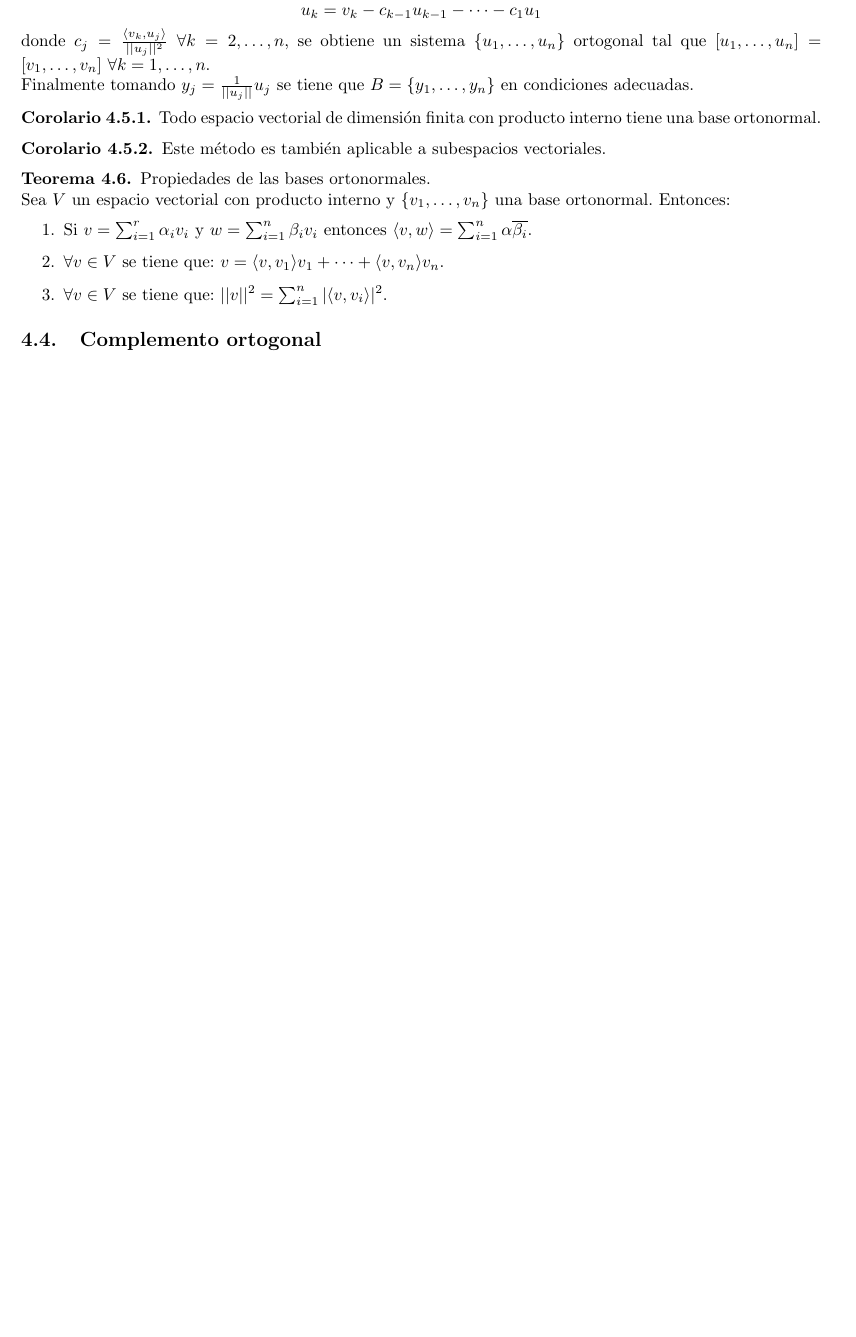
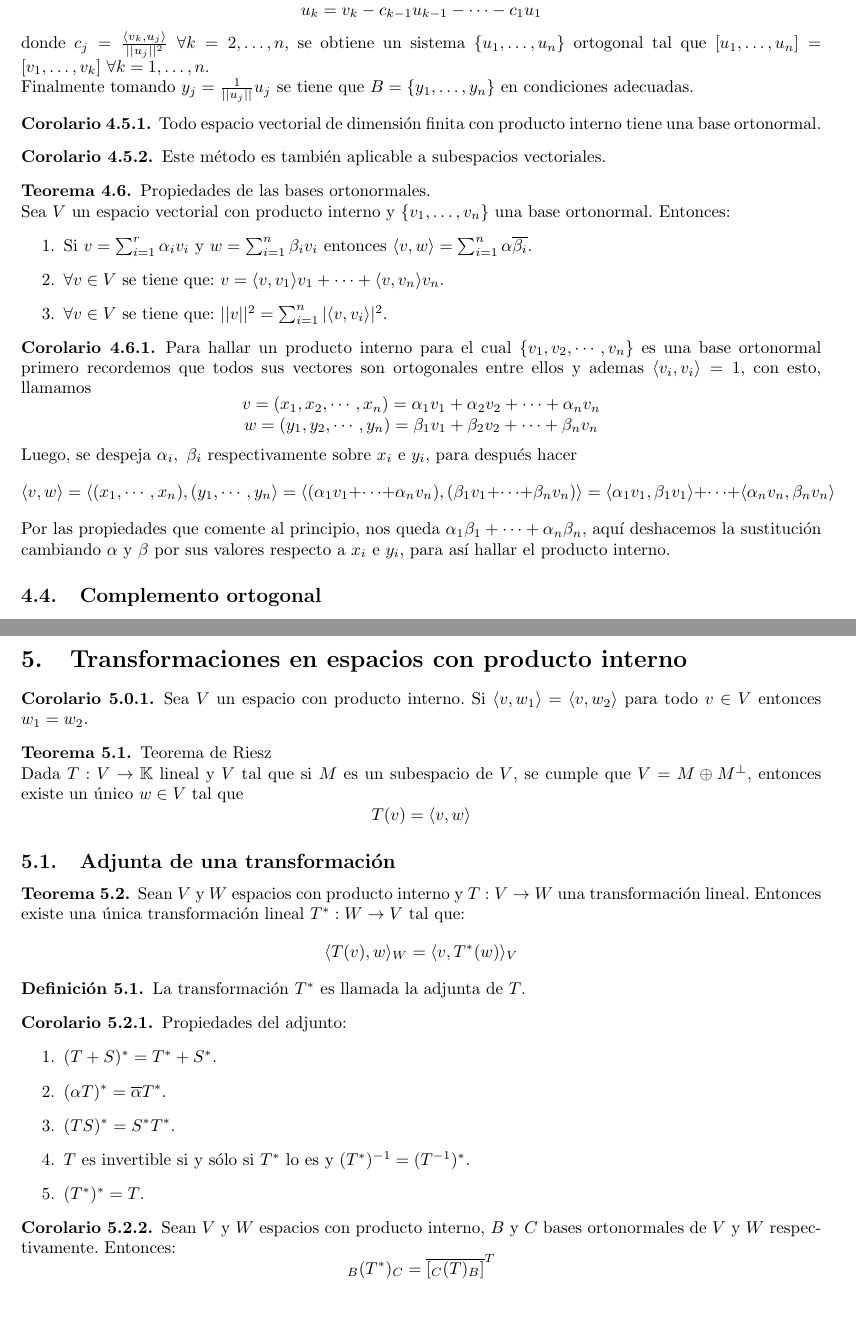
Before and after one commit to SantiagoSierra62/Resumenes, a LaTeX document (GAL2.tex): part of page 16 of 17 before the commit and two parts of pages 16 and 18 of 18 after it, the two joined at a grey line, cut so that both start at the same text, the shorter picture padded with empty space. Compiled offline with pdfLaTeX.

Commit message:
GAL2.tex

```diff
--- a/GAL2.tex
+++ b/GAL2.tex
@@ -618,7 +618,7 @@ Esta definición coincide con la ortogonalidad en el espacio ordinario, trabajan
 	\underline{Método:}
 	\\Tomamos $u_1=v_1$, entonces $[v_1]=[u_1]$.
 	\\Sea $u_2=v_2-cu_1$ donde $$c=\frac{\langle v_2,u_1 \rangle}{||u_1||^2}$$
-	\\Generalizando decimos que $$u_k=v_k-c_{k-1}u_{k-1}-\dots-c_1u_1$$ donde $c_j=\frac{\langle v_k,u_j \rangle}{||u_j||^2}\ \forall k=2,\dots,n$, se obtiene un sistema $\{u_1,\dots,u_n\}$ ortogonal tal que $[u_1,\dots,u_n]=[v_1,\dots,v_n]\ \forall k=1,\dots,n$.
+	\\Generalizando decimos que $$u_k=v_k-c_{k-1}u_{k-1}-\dots-c_1u_1$$ donde $c_j=\frac{\langle v_k,u_j \rangle}{||u_j||^2}\ \forall k=2,\dots,n$, se obtiene un sistema $\{u_1,\dots,u_n\}$ ortogonal tal que $[u_1,\dots,u_n]=[v_1,\dots,v_k]\ \forall k=1,\dots,n$.
 	\\Finalmente tomando $y_j=\frac{1}{||u_j||}u_j$ se tiene que $B=\{y_1,\dots,y_n\}$ en condiciones adecuadas.
 \end{theorem}
 \begin{corollary}
@@ -635,6 +635,15 @@ Esta definición coincide con la ortogonalidad en el espacio ordinario, trabajan
 		\item $\forall v\in V$ se tiene que: $||v||^2=\sum_{i=1}^{n} |\langle v,v_i \rangle|^2$.
 	\end{enumerate}
 \end{theorem}
+\begin{corollary}
+    Para hallar un producto interno para el cual $\{v_1,v_2,\cdots,v_n\}$ es una base ortonormal primero recordemos que todos sus vectores son ortogonales entre ellos y ademas $\langle v_i,v_i\rangle=1$, con esto, llamamos
+    $$\begin{matrix}
+v=( x_{1} ,x_{2} ,\cdots ,x_{n}) =\alpha _{1} v_{1} +\alpha _{2} v_{2} +\cdots +\alpha _{n} v_{n}\\
+w=( y_{1} ,y_{2} ,\cdots ,y_{n}) =\beta _{1} v_{1} +\beta _{2} v_{2} +\cdots +\beta _{n} v_{n}
+\end{matrix}$$
+Luego, se despeja $\alpha_i,\ \beta_i$ respectivamente sobre $x_i$ e $y_i$, para después hacer $$\langle v,w\rangle=\langle (x_1,\cdots,x_n),(y_1,\cdots,y_n\rangle=\langle(\alpha_1v_1+\cdots+\alpha_nv_n),(\beta_1v_1+\cdots+\beta_nv_n)\rangle=\langle\alpha_1v_1,\beta_1v_1\rangle+\cdots+\langle\alpha_nv_n,\beta_nv_n\rangle$$
+Por las propiedades que comente al principio, nos queda $\alpha_1\beta_1+\cdots+\alpha_n\beta_n$, aquí deshacemos la sustitución cambiando $\alpha$ y $\beta$ por sus valores respecto a $x_i$ e $y_i$, para así hallar el producto interno.
+\end{corollary}
 \subsection{Complemento ortogonal}
 \begin{definition}
     Sea $V$ un espacio vectorial con producto interno, si $S\subset V$. Llamamos complemento ortogonal de $S$ al conjunto $$\begin{array}{ c l }
@@ -699,5 +708,32 @@ Sea $V$ un espacio vectorial con producto interno, $S$ un subespacio tal que $V=
         \item $P_S(v)||\le ||v||$.
         \item $\langle v,P_S(v)\rangle = ||P_S(v)||^2\ \forall v\in V$.
     \end{enumerate}
+\end{corollary}\newpage
+\section{Transformaciones en espacios con producto interno}
+\begin{corollary}
+    Sea $V$ un espacio con producto interno. Si $\langle v,w_1\rangle=\langle v,w_2\rangle$ para todo $v\in V$ entonces $w_1=w_2$.
+\end{corollary}
+\begin{theorem}{Teorema de Riesz}
+    \\Dada $T:V\to\mathbb{K}$ lineal y $V$ tal que si $M$ es un subespacio de $V$, se cumple que $V=M\oplus M^\bot$, entonces existe un único $w\in V$ tal que $$T(v)=\langle v,w\rangle$$
+\end{theorem}
+\subsection{Adjunta de una transformación}
+\begin{theorem}
+    Sean $V$ y $W$ espacios con producto interno y $T:V\to W$ una transformación lineal. Entonces existe una única transformación lineal $T^*:W\to V$ tal que: $$\langle T(v),w\rangle_W=\langle v,T^*(w)\rangle_V$$
+\end{theorem}
+\begin{definition}
+    La transformación $T^*$ es llamada la adjunta de $T$.
+\end{definition}
+\begin{corollary}
+    Propiedades del adjunto:
+    \begin{enumerate}
+        \item $(T+S)^*=T^*+S^*$.
+        \item $(\alpha T)^*=\overline{\alpha}T^*$.
+        \item $(TS)^*=S^*T^*$.
+        \item $T$ es invertible si y sólo si $T^*$ lo es y $(T^*)^{-1}=(T^{-1})^*$.
+        \item $(T^*)^*=T$.
+    \end{enumerate}
+\end{corollary}
+\begin{corollary}
+    Sean $V$ y $W$ espacios con producto interno, $B$ y $C$ bases ortonormales de $V$ y $W$ respectivamente. Entonces:$$_B(T^*)_C=\overline{[_C(T)_B]}^T$$
 \end{corollary}
 \end{document}
```
Also changed, not shown: GAL2.pdf.
